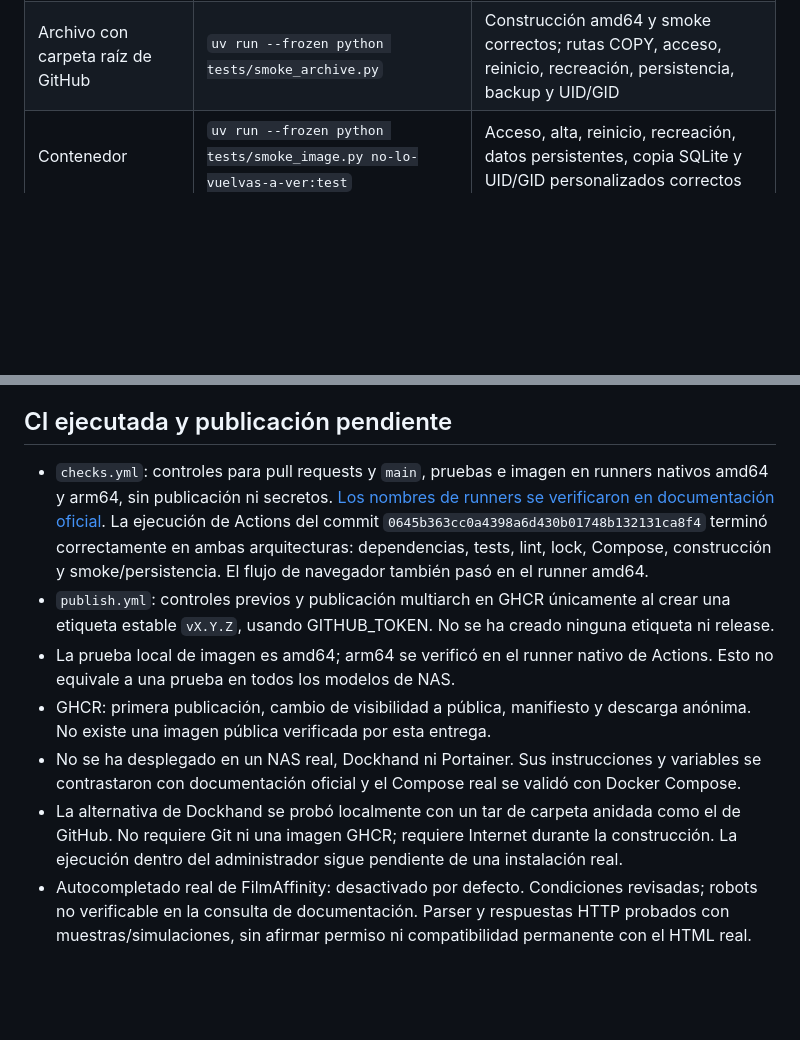
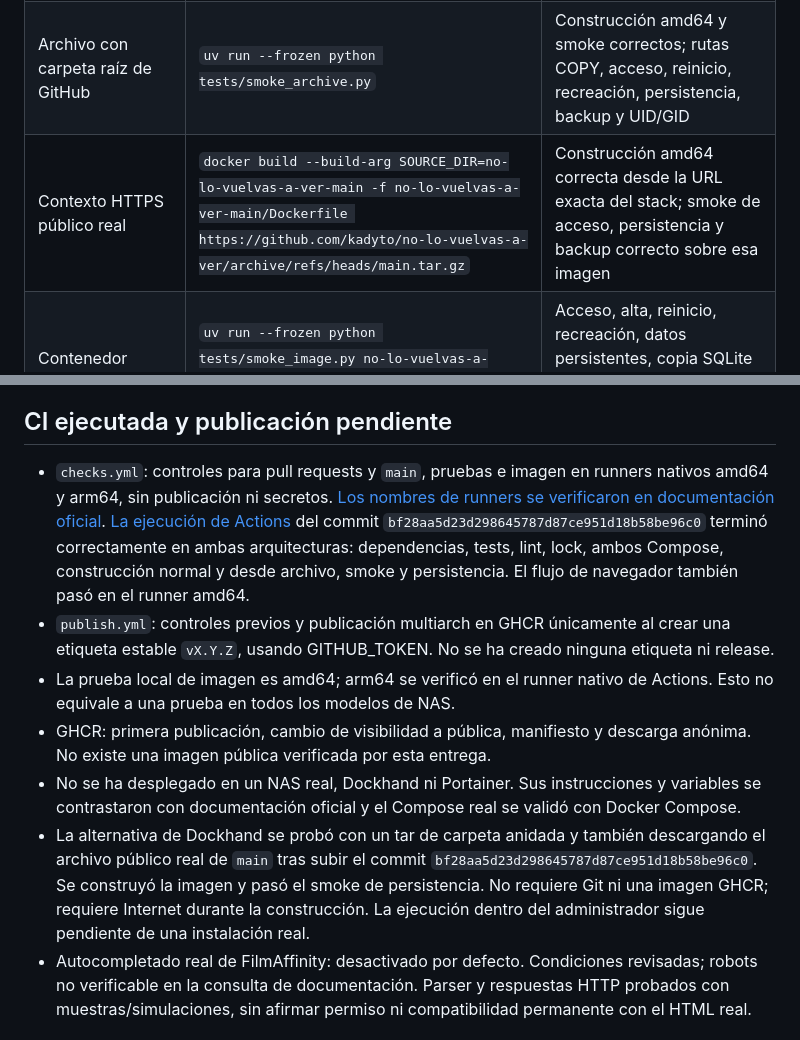
Before and after one commit to kadyto/no-lo-vuelvas-a-ver, a Markdown page: docs/verificacion.md, 2 parts joined by grey strips. GitHub-like rendering; blank space fills up the shorter version.

Commit message:
Registrar construcción pública y controles correctos de Dockhand en ambas arquitecturas

```diff
--- a/docs/verificacion.md
+++ b/docs/verificacion.md
@@ -14,6 +14,7 @@ Comprobaciones ejecutadas el 11 de octubre de 2026 en un entorno Linux amd64 con
 | Compose | `uv run --frozen python scripts/check_compose.py` | Correcto; un servicio, imagen, bind explícito, variables exigidas, healthcheck |
 | Compose de Dockhand | `uv run --frozen python scripts/check_compose.py compose.dockhand.yaml` | Correcto; construcción desde archivo HTTPS, un servicio, ruta de datos y credenciales exigidas |
 | Archivo con carpeta raíz de GitHub | `uv run --frozen python tests/smoke_archive.py` | Construcción amd64 y smoke correctos; rutas COPY, acceso, reinicio, recreación, persistencia, backup y UID/GID |
+| Contexto HTTPS público real | `docker build --build-arg SOURCE_DIR=no-lo-vuelvas-a-ver-main -f no-lo-vuelvas-a-ver-main/Dockerfile https://github.com/kadyto/no-lo-vuelvas-a-ver/archive/refs/heads/main.tar.gz` | Construcción amd64 correcta desde la URL exacta del stack; smoke de acceso, persistencia y backup correcto sobre esa imagen |
 | Contenedor | `uv run --frozen python tests/smoke_image.py no-lo-vuelvas-a-ver:test` | Acceso, alta, reinicio, recreación, datos persistentes, copia SQLite y UID/GID personalizados correctos |
 | Navegador | `uv run --frozen python tests/browser_smoke.py` con Chromium | Escritorio 1440 px y móvil 390 px: acceso, alta, búsqueda, regreso conservando búsqueda, edición, Recomendable, borrado, fallback manual y ausencia de desplazamiento horizontal |
 | Capturas | Script de navegador con biblioteca temporal sintética | Generadas e inspeccionadas; disponibles en README y `docs/ejemplo-*.png` |
@@ -26,12 +27,12 @@ Advertencia de herramientas: el cliente de pruebas actual de Starlette avisa de
 
 ## CI ejecutada y publicación pendiente
 
-- `checks.yml`: controles para pull requests y `main`, pruebas e imagen en runners nativos amd64 y arm64, sin publicación ni secretos. [Los nombres de runners se verificaron en documentación oficial](https://docs.github.com/en/actions/reference/runners/github-hosted-runners). La ejecución de Actions del commit `0645b363cc0a4398a6d430b01748b132131ca8f4` terminó correctamente en ambas arquitecturas: dependencias, tests, lint, lock, Compose, construcción y smoke/persistencia. El flujo de navegador también pasó en el runner amd64.
+- `checks.yml`: controles para pull requests y `main`, pruebas e imagen en runners nativos amd64 y arm64, sin publicación ni secretos. [Los nombres de runners se verificaron en documentación oficial](https://docs.github.com/en/actions/reference/runners/github-hosted-runners). [La ejecución de Actions](https://github.com/kadyto/no-lo-vuelvas-a-ver/actions/runs/38148342140) del commit `bf28aa5d23d298645787d87ce951d18b58be96c0` terminó correctamente en ambas arquitecturas: dependencias, tests, lint, lock, ambos Compose, construcción normal y desde archivo, smoke y persistencia. El flujo de navegador también pasó en el runner amd64.
 - `publish.yml`: controles previos y publicación multiarch en GHCR únicamente al crear una etiqueta estable `vX.Y.Z`, usando GITHUB_TOKEN. No se ha creado ninguna etiqueta ni release.
 - La prueba local de imagen es amd64; arm64 se verificó en el runner nativo de Actions. Esto no equivale a una prueba en todos los modelos de NAS.
 - GHCR: primera publicación, cambio de visibilidad a pública, manifiesto y descarga anónima. No existe una imagen pública verificada por esta entrega.
 - No se ha desplegado en un NAS real, Dockhand ni Portainer. Sus instrucciones y variables se contrastaron con documentación oficial y el Compose real se validó con Docker Compose.
-- La alternativa de Dockhand se probó localmente con un tar de carpeta anidada como el de GitHub. No requiere Git ni una imagen GHCR; requiere Internet durante la construcción. La ejecución dentro del administrador sigue pendiente de una instalación real.
+- La alternativa de Dockhand se probó con un tar de carpeta anidada y también descargando el archivo público real de `main` tras subir el commit `bf28aa5d23d298645787d87ce951d18b58be96c0`. Se construyó la imagen y pasó el smoke de persistencia. No requiere Git ni una imagen GHCR; requiere Internet durante la construcción. La ejecución dentro del administrador sigue pendiente de una instalación real.
 - Autocompletado real de FilmAffinity: desactivado por defecto. Condiciones revisadas; robots no verificable en la consulta de documentación. Parser y respuestas HTTP probados con muestras/simulaciones, sin afirmar permiso ni compatibilidad permanente con el HTML real.
 
 ## Repetir la revisión visual
```
